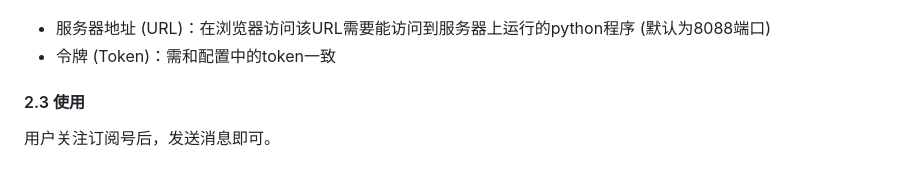
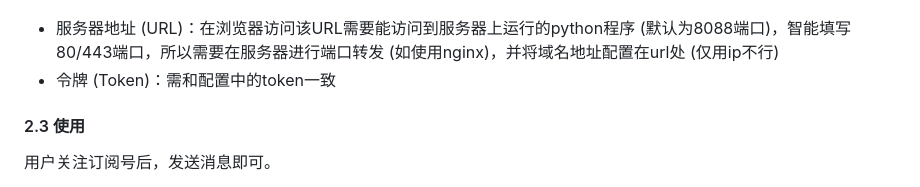
Before and after one commit to zhayujie/bot-on-anything, a Markdown page: README.md, the part around the change. Drawn GitHub-style.

```diff
--- a/README.md
+++ b/README.md
@@ -164,7 +164,7 @@ Hit Ctrl-C to quit.
 
 ![wx_mp_config.png](docs/images/wx_mp_config.png)
 
-- 服务器地址 (URL)：在浏览器访问该URL需要能访问到服务器上运行的python程序 (默认为8088端口)
+- 服务器地址 (URL)：在浏览器访问该URL需要能访问到服务器上运行的python程序 (默认为8088端口)，智能填写 80/443端口，所以需要在服务器进行端口转发 (如使用nginx)，并将域名地址配置在url处 (仅用ip不行)
 - 令牌 (Token)：需和配置中的token一致
 
 #### 2.3 使用
```
